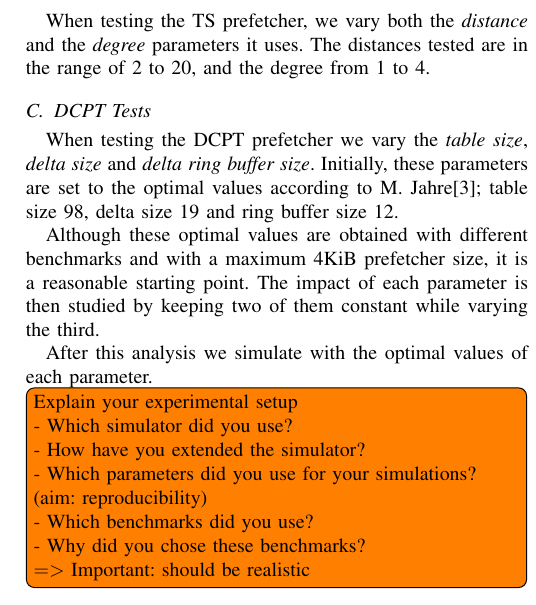
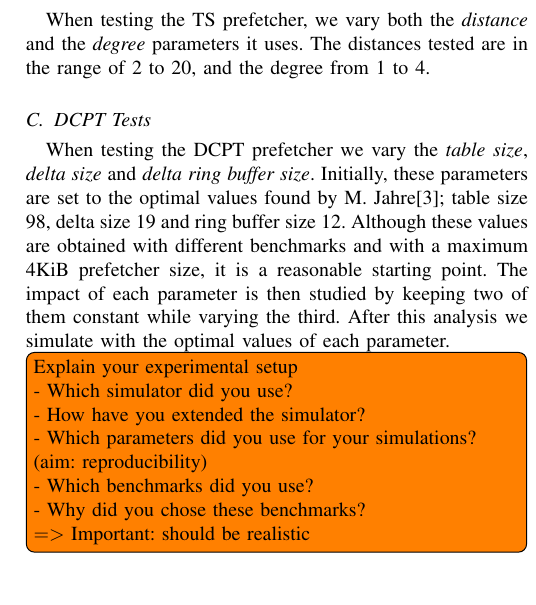
Before and after one commit to x10an14/tdt4260Group, a LaTeX paper (report/report.tex, which reads report/methodology.tex): part of one column of page 3 of 3, cut so that both start at the same text. Compiled offline with pdfLaTeX.

Commit message:
dcpt test

```diff
--- a/report/methodology.tex
+++ b/report/methodology.tex
@@ -41,15 +41,11 @@ When testing the TS prefetcher, we vary both the \emph{distance} and the
 
 When testing the DCPT prefetcher we vary the \emph{table size}, \emph{delta
 size} and \emph{delta ring buffer size}. Initially, these parameters are set to
-the optimal values according to M. Jahre\cite{dcpt}; table size 98, delta size
-19 and ring buffer size 12.
-
-Although these optimal values are obtained with different benchmarks and with a
+the optimal values found by M. Jahre\cite{dcpt}; table size 98, delta size
+19 and ring buffer size 12. Although these values are obtained with different benchmarks and with a
 maximum 4KiB prefetcher size, it is a reasonable starting point. The impact of
 each parameter is then studied by keeping two of them constant while varying the
-third.
-
-After this analysis we simulate with the optimal values of each parameter.
+third. After this analysis we simulate with the optimal values of each parameter.
 
 \todo[inline]{Explain your experimental setup\\
 - Which simulator did you use?\\
```
